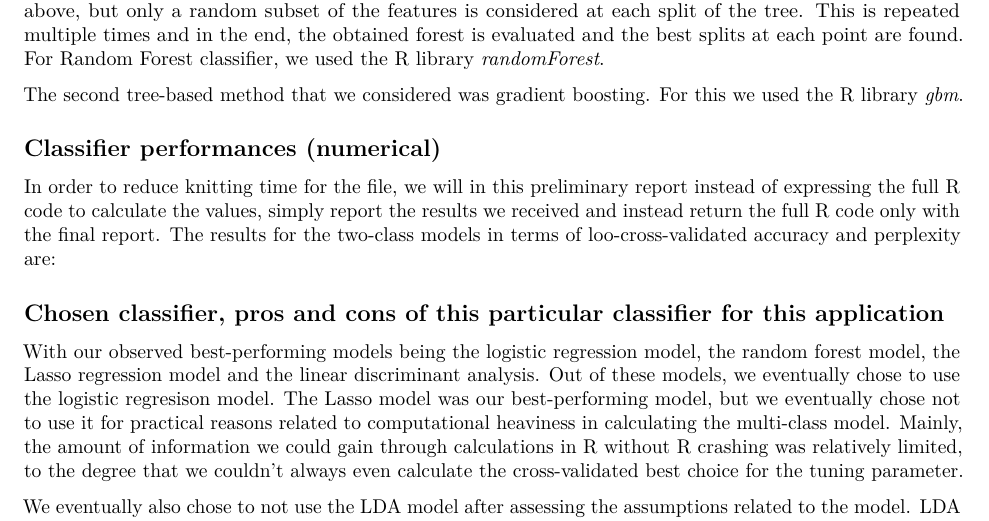
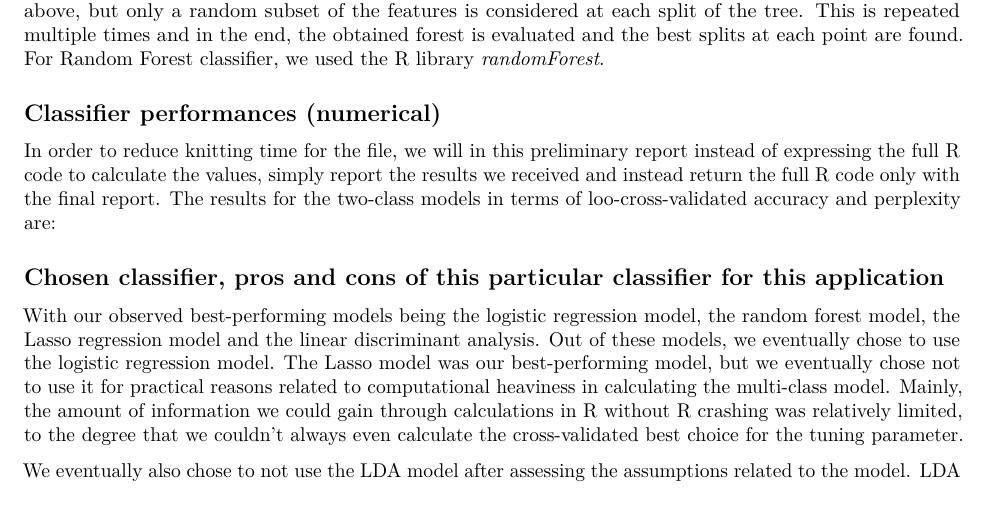
Before and after one commit to sippis/iml2022, an R Markdown document (paper.rmd): part of page 15 of 16, cut so that both start at the same text. The pictures show the output file paper.pdf that the author committed with the source.

Commit message:
tree fixes

```diff
--- a/paper.rmd
+++ b/paper.rmd
@@ -357,8 +357,6 @@ In tree-based methods, the data points are divided into smaller and smaller frag
 
 A often used tree-based classification method is called Random Forest. It is based on the process described above, but only a random subset of the features is considered at each split of the tree. This is repeated multiple times and in the end, the obtained forest is evaluated and the best splits at each point are found. For Random Forest classifier, we used the R library *randomForest*.
 
-The second tree-based method that we considered was gradient boosting. For this we used the R library *gbm*.
-
 
 ## Classifier performances (numerical)
 
@@ -382,7 +380,7 @@ Random Forest & 0.89 & 1.35\\
 
 ## Chosen classifier, pros and cons of this particular classifier for this application
 
-With our observed best-performing models being the logistic regression model, the random forest model, the Lasso regression model and the linear discriminant analysis. Out of these models, we eventually chose to use the logistic regresison model. The Lasso model was our best-performing model, but we eventually chose not to use it for practical reasons related to computational heaviness in calculating the multi-class model. Mainly, the amount of information we could gain through calculations in R without R crashing was relatively limited, to the degree that we couldn't always even calculate the cross-validated best choice for the tuning parameter.
+With our observed best-performing models being the logistic regression model, the random forest model, the Lasso regression model and the linear discriminant analysis. Out of these models, we eventually chose to use the logistic regression model. The Lasso model was our best-performing model, but we eventually chose not to use it for practical reasons related to computational heaviness in calculating the multi-class model. Mainly, the amount of information we could gain through calculations in R without R crashing was relatively limited, to the degree that we couldn't always even calculate the cross-validated best choice for the tuning parameter.
 
 We eventually also chose to not use the LDA model after assessing the assumptions related to the model. LDA models have been found to perform best with a limited amount of variables and we still question whether we should attempt to reduce the amount of variables from the model further from the current amount of 38 from the model. On top of this, considering the assumption of equal variances, the boxplots we drew earlier in the report imply that class "nonevent" might have larger variance for some variables than class "event".
 
```
Also changed, not shown: paper.pdf, paper_files/figure-latex/unnamed-chunk-4-1.pdf (added), paper_files/figure-latex/unnamed-chunk-4-2.pdf (added), tmp-pdfcrop-23248.tex (added).
